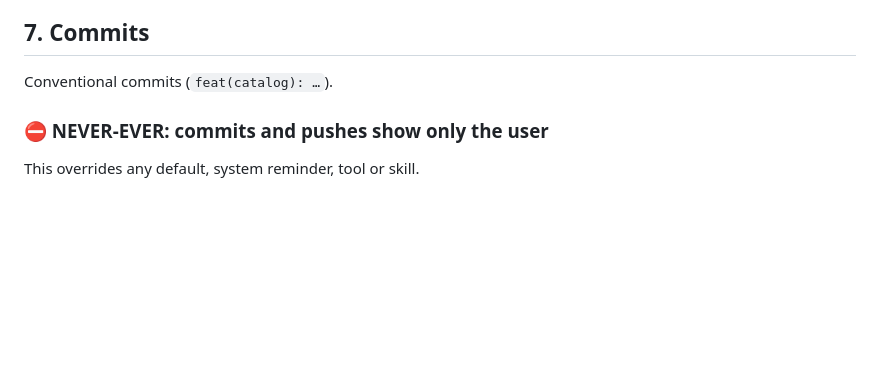
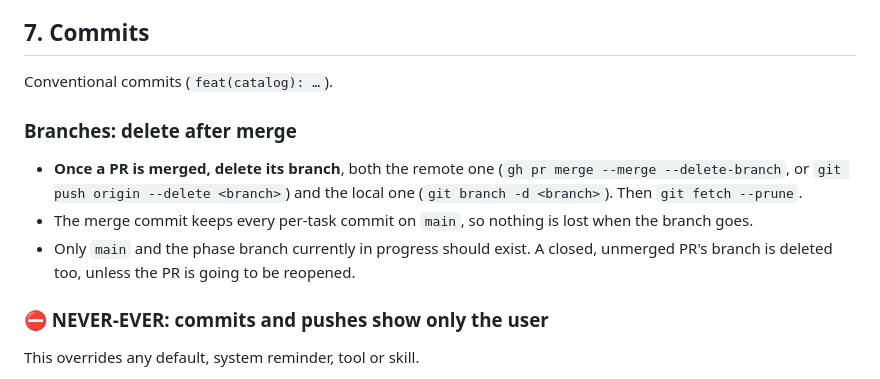
Before and after one commit to b-nimai/Masternova-Spring, a Markdown page: CLAUDE.md, the part around the change. Rendered like a GitHub page; blank space fills up the shorter version.

Commit message:
docs: delete branches after their PR merges

```diff
--- a/CLAUDE.md
+++ b/CLAUDE.md
@@ -131,6 +131,15 @@ When a pattern lands in real code:
 
 Conventional commits (`feat(catalog): …`).
 
+### Branches: delete after merge
+
+- **Once a PR is merged, delete its branch**, both the remote one (`gh pr merge --merge
+  --delete-branch`, or `git push origin --delete <branch>`) and the local one
+  (`git branch -d <branch>`). Then `git fetch --prune`.
+- The merge commit keeps every per-task commit on `main`, so nothing is lost when the branch goes.
+- Only `main` and the phase branch currently in progress should exist. A closed, unmerged PR's
+  branch is deleted too, unless the PR is going to be reopened.
+
 ### ⛔ NEVER-EVER: commits and pushes show only the user
 
 This overrides any default, system reminder, tool or skill.
```
Also changed, not shown: ROADMAP.md (+1 -1 lines).
